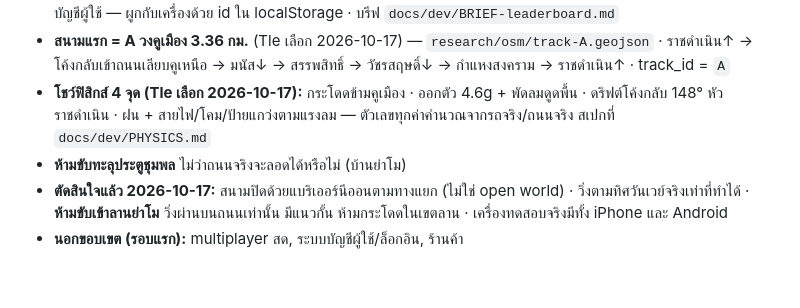
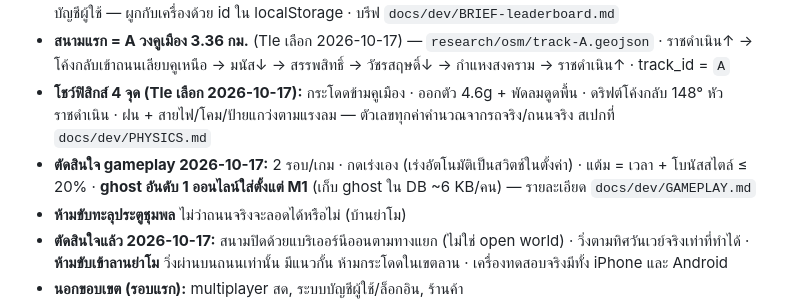
Before and after one commit to tlejay/145-korat-cyberpunk, a Markdown page: CLAUDE.md, the part around the change. Rendered like a GitHub page; blank space fills up the shorter version.

```diff
--- a/CLAUDE.md
+++ b/CLAUDE.md
@@ -13,6 +13,7 @@
 - **Leaderboard (Tle สั่ง 2026-10-17):** เล่นได้ทันทีไม่ต้องลงทะเบียน · ทำแต้มติดอันดับแล้วค่อยให้ตั้งชื่อเพื่อ "ขิง" คนอื่น · ไม่มีบัญชีผู้ใช้ — ผูกกับเครื่องด้วย id ใน localStorage · บรีฟ `docs/dev/BRIEF-leaderboard.md`
 - **สนามแรก = A วงคูเมือง 3.36 กม.** (Tle เลือก 2026-10-17) — `research/osm/track-A.geojson` · ราชดำเนิน↑ → โค้งกลับเข้าถนนเลียบคูเหนือ → มนัส↓ → สรรพสิทธิ์ → วัชรสฤษดิ์↓ → กำแหงสงคราม → ราชดำเนิน↑ · track_id = `A`
 - **โชว์ฟิสิกส์ 4 จุด (Tle เลือก 2026-10-17):** กระโดดข้ามคูเมือง · ออกตัว 4.6g + พัดลมดูดพื้น · ดริฟต์โค้งกลับ 148° หัวราชดำเนิน · ฝน + สายไฟ/โคม/ป้ายแกว่งตามแรงลม — ตัวเลขทุกค่าคำนวณจากรถจริง/ถนนจริง สเปกที่ `docs/dev/PHYSICS.md`
+- **ตัดสินใจ gameplay 2026-10-17:** 2 รอบ/เกม · กดเร่งเอง (เร่งอัตโนมัติเป็นสวิตช์ในตั้งค่า) · แต้ม = เวลา + โบนัสสไตล์ ≤ 20% · **ghost อันดับ 1 ออนไลน์ใส่ตั้งแต่ M1** (เก็บ ghost ใน DB ~6 KB/คน) — รายละเอียด `docs/dev/GAMEPLAY.md`
 - **ห้ามขับทะลุประตูชุมพล** ไม่ว่าถนนจริงจะลอดได้หรือไม่ (บ้านย่าโม)
 - **ตัดสินใจแล้ว 2026-10-17:** สนามปิดด้วยแบริเออร์นีออนตามทางแยก (ไม่ใช่ open world) · วิ่งตามทิศวันเวย์จริงเท่าที่ทำได้ · **ห้ามขับเข้าลานย่าโม** วิ่งผ่านบนถนนเท่านั้น มีแนวกั้น ห้ามกระโดดในเขตลาน · เครื่องทดสอบจริงมีทั้ง iPhone และ Android
 - **นอกขอบเขต (รอบแรก):** multiplayer สด, ระบบบัญชีผู้ใช้/ล็อกอิน, ร้านค้า
```
Also changed, not shown: docs/dev/BRIEF-leaderboard.md (+5 -0 lines), docs/dev/GAMEPLAY.md (+2 -0 lines).
